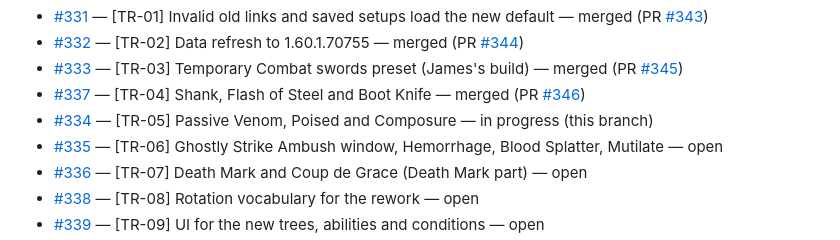
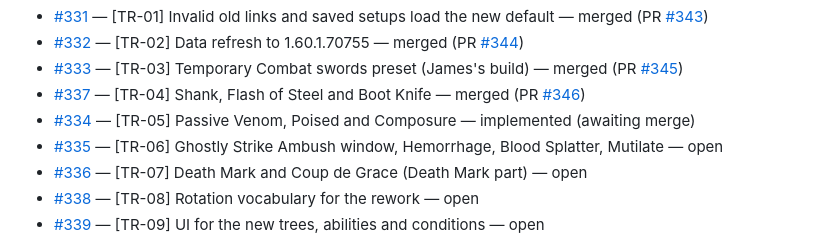
Before and after one commit to james-attree/wowf_dps_sim, a Markdown page: docs/roadmap.md, the part around the change. Drawn GitHub-style.

Commit message:
Note TR-05 as implemented on the roadmap.
Co-authored-by: James Attree <james-attree@users.noreply.github.com>

```diff
--- a/docs/roadmap.md
+++ b/docs/roadmap.md
@@ -59,7 +59,7 @@ truth, and this list will go stale.
 - [#332](https://github.com/james-attree/wowf_dps_sim/issues/332) — [TR-02] Data refresh to 1.60.1.70755 — merged (PR [#344](https://github.com/james-attree/wowf_dps_sim/pull/344))
 - [#333](https://github.com/james-attree/wowf_dps_sim/issues/333) — [TR-03] Temporary Combat swords preset (James's build) — merged (PR [#345](https://github.com/james-attree/wowf_dps_sim/pull/345))
 - [#337](https://github.com/james-attree/wowf_dps_sim/issues/337) — [TR-04] Shank, Flash of Steel and Boot Knife — merged (PR [#346](https://github.com/james-attree/wowf_dps_sim/pull/346))
-- [#334](https://github.com/james-attree/wowf_dps_sim/issues/334) — [TR-05] Passive Venom, Poised and Composure — in progress (this branch)
+- [#334](https://github.com/james-attree/wowf_dps_sim/issues/334) — [TR-05] Passive Venom, Poised and Composure — implemented (awaiting merge)
 - [#335](https://github.com/james-attree/wowf_dps_sim/issues/335) — [TR-06] Ghostly Strike Ambush window, Hemorrhage, Blood Splatter, Mutilate — open
 - [#336](https://github.com/james-attree/wowf_dps_sim/issues/336) — [TR-07] Death Mark and Coup de Grace (Death Mark part) — open
 - [#338](https://github.com/james-attree/wowf_dps_sim/issues/338) — [TR-08] Rotation vocabulary for the rework — open
```
